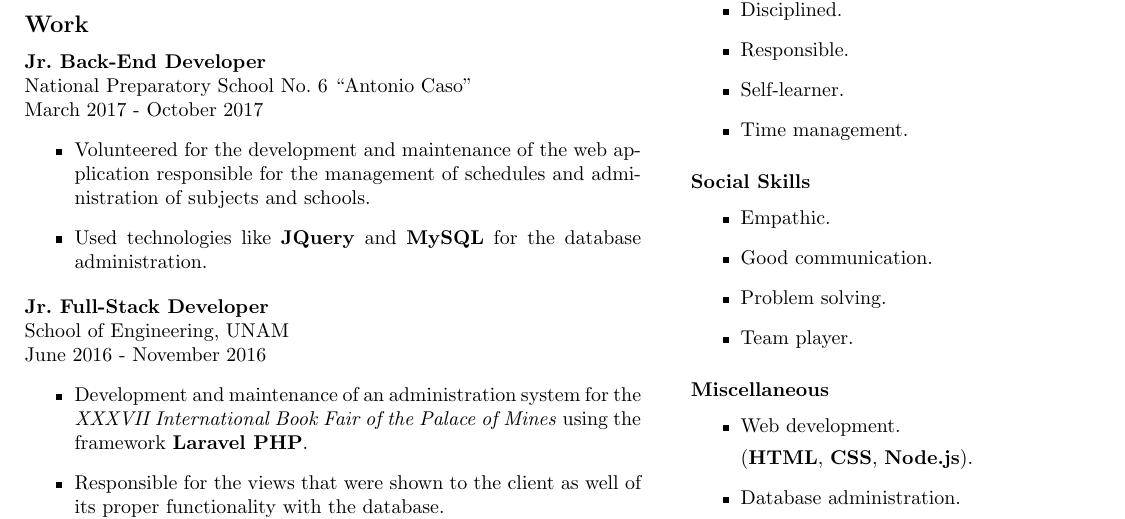
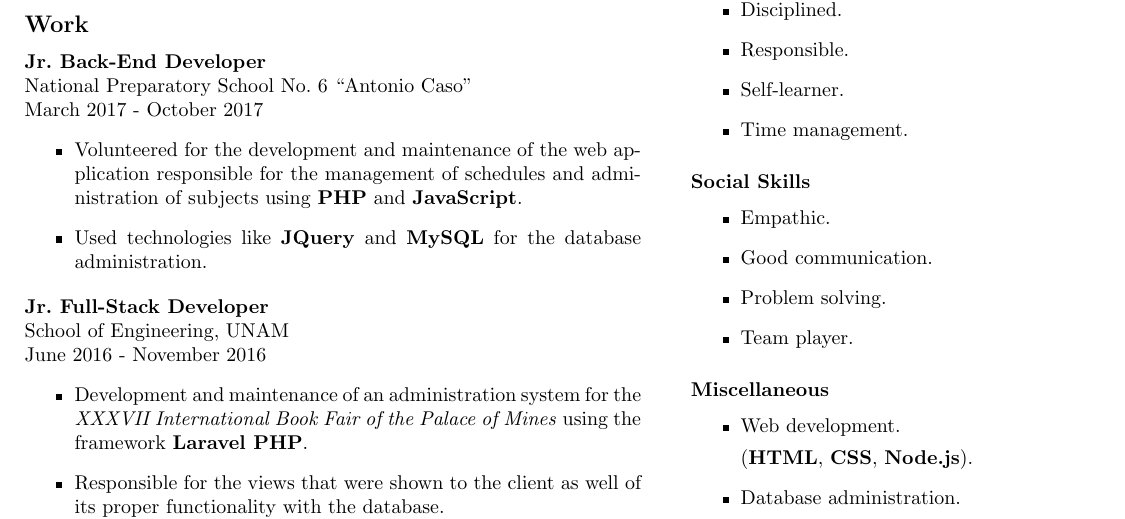
Before and after one commit to maucarrui/curriculum-vitae, a LaTeX CV (resume/resume-en.tex): part of the page, cut so that both start at the same text. Compiled offline with pdfLaTeX.

Commit message:
Added missing languages to work experience.

```diff
--- a/resume/resume-en.tex
+++ b/resume/resume-en.tex
@@ -57,7 +57,7 @@
             \item
               Volunteered for the development and maintenance of the web
               application responsible for the management of schedules and
-              administration of subjects and schools.
+              administration of subjects using \tbf{PHP} and \tbf{JavaScript}.
 
             \item
               Used technologies like \tbf{JQuery} and \tbf{MySQL} for the
```
Also changed, not shown: resume/resume-en.pdf.
